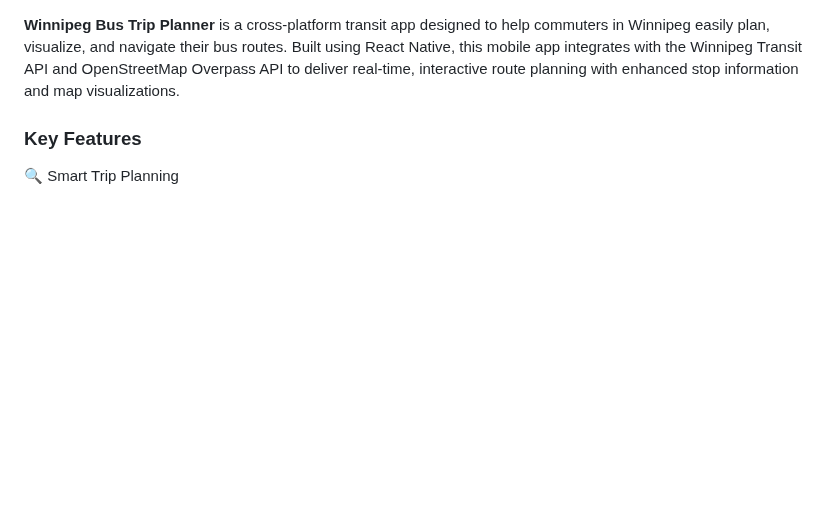
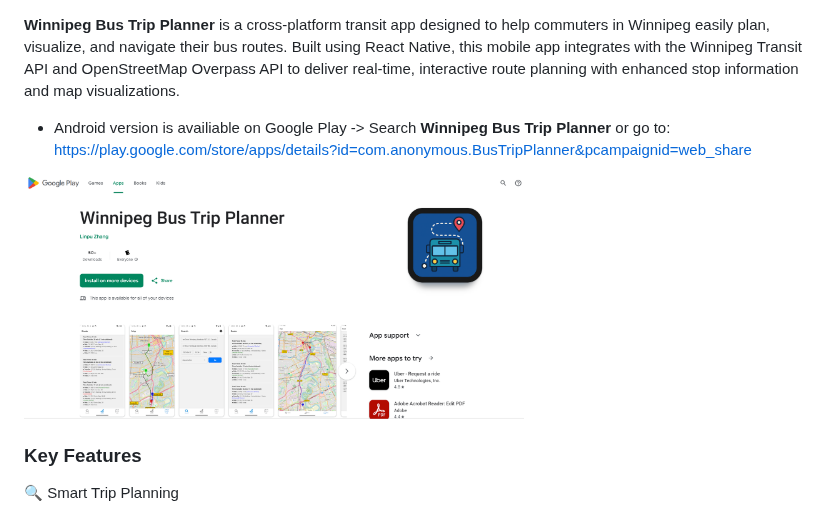
Before and after one commit to pricezhang42/WinnipegBusTripPlanner-Custom, a Markdown page: README.md, the part around the change. GitHub-like rendering; pictures changed too: images/googleplay.png (added); blank space fills up the shorter version.

```diff
--- a/README.md
+++ b/README.md
@@ -1,4 +1,9 @@
 **Winnipeg Bus Trip Planner** is a cross-platform transit app designed to help commuters in Winnipeg easily plan, visualize, and navigate their bus routes. Built using React Native, this mobile app integrates with the Winnipeg Transit API and OpenStreetMap Overpass API to deliver real-time, interactive route planning with enhanced stop information and map visualizations.
+
+- Android version is availiable on Google Play -> Search **Winnipeg Bus Trip Planner** or go to:  https://play.google.com/store/apps/details?id=com.anonymous.BusTripPlanner&pcampaignid=web_share
+
+<img src="images/googleplay.png" width="500" height="240" />
+
 ### Key Features
 🔍 Smart Trip Planning
 - Input origin, destination, date, time, and travel mode to generate multiple route options.
```
Also changed, not shown: 1 other file.
